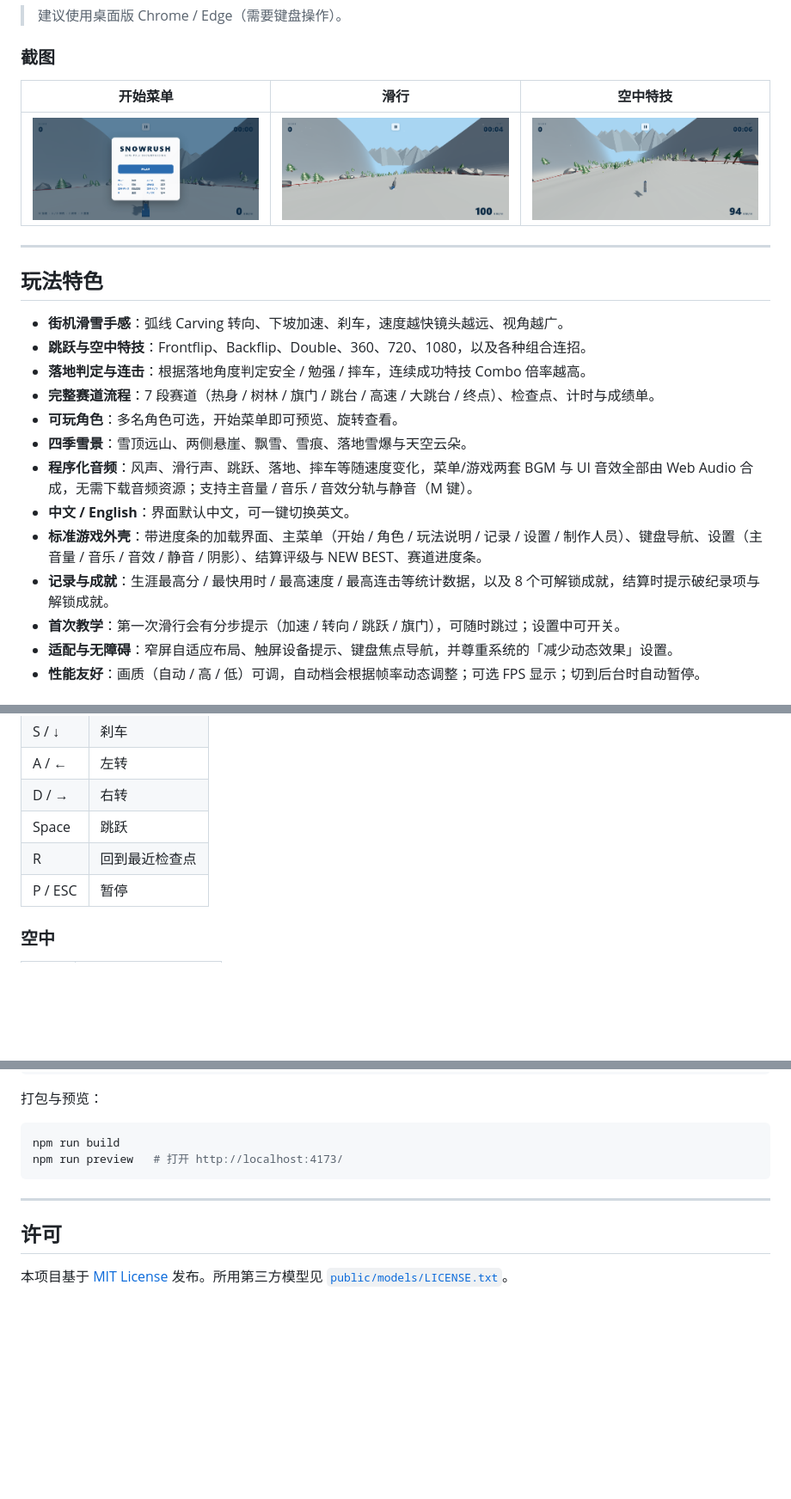
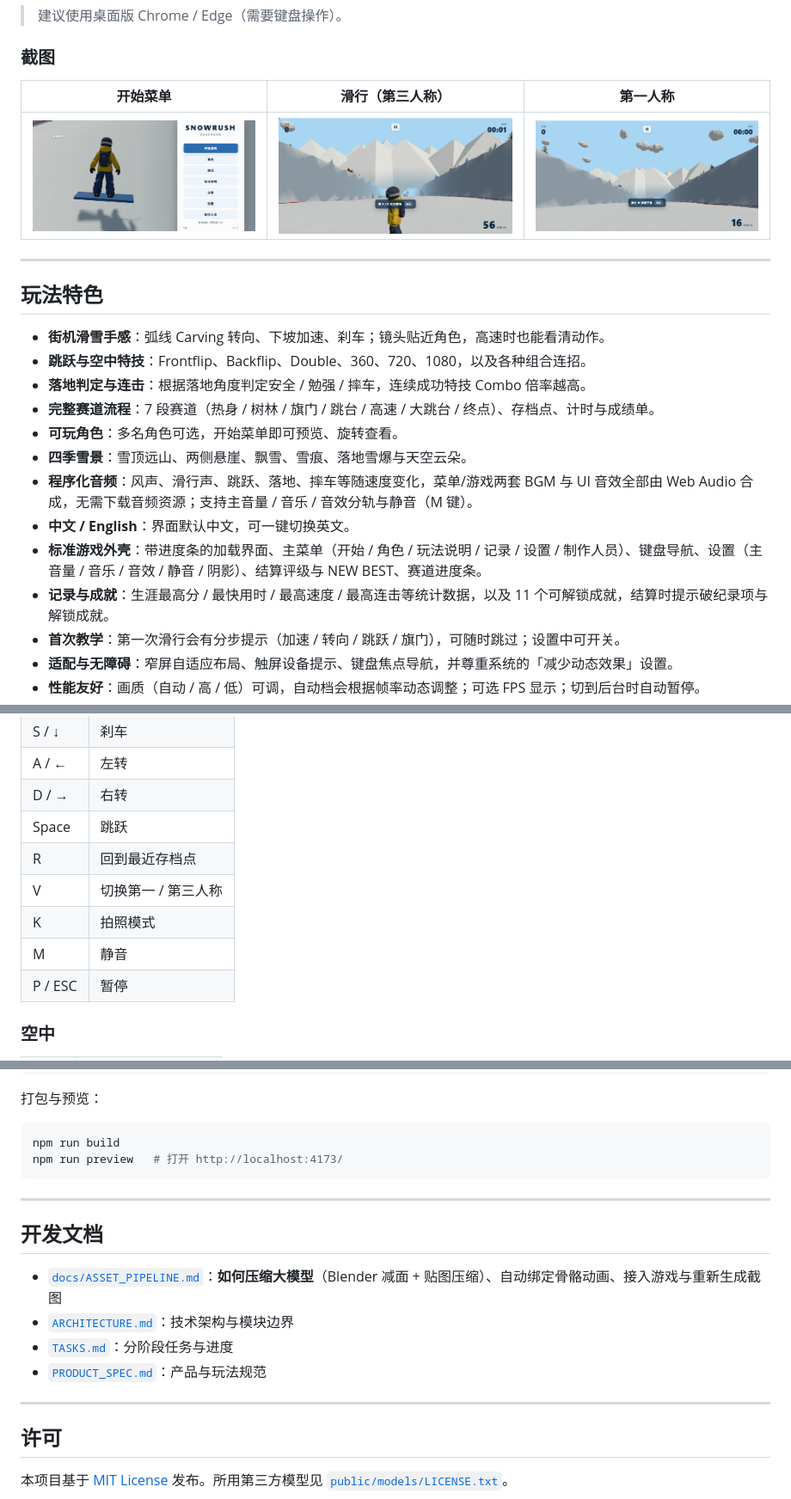
Before and after one commit to xingyezn/SnowRush, a Markdown page: README.md, 3 parts joined by grey strips. Shown: that part at 86% size. GitHub-like rendering; pictures changed too: docs/screenshots/first-person.png (added), docs/screenshots/gameplay.png, docs/screenshots/start-menu.png; blank space fills up the shorter version.

```diff
--- a/README.md
+++ b/README.md
@@ -18,24 +18,24 @@
 
 ### 截图
 
-| 开始菜单 | 滑行 | 空中特技 |
+| 开始菜单 | 滑行（第三人称） | 第一人称 |
 |---|---|---|
-| ![Start menu](docs/screenshots/start-menu.png) | ![Gameplay](docs/screenshots/gameplay.png) | ![Trick](docs/screenshots/trick.png) |
+| ![Start menu](docs/screenshots/start-menu.png) | ![Gameplay](docs/screenshots/gameplay.png) | ![First person](docs/screenshots/first-person.png) |
 
 ---
 
 ## 玩法特色
 
-- **街机滑雪手感**：弧线 Carving 转向、下坡加速、刹车，速度越快镜头越远、视角越广。
+- **街机滑雪手感**：弧线 Carving 转向、下坡加速、刹车；镜头贴近角色，高速时也能看清动作。
 - **跳跃与空中特技**：Frontflip、Backflip、Double、360、720、1080，以及各种组合连招。
 - **落地判定与连击**：根据落地角度判定安全 / 勉强 / 摔车，连续成功特技 Combo 倍率越高。
-- **完整赛道流程**：7 段赛道（热身 / 树林 / 旗门 / 跳台 / 高速 / 大跳台 / 终点）、检查点、计时与成绩单。
+- **完整赛道流程**：7 段赛道（热身 / 树林 / 旗门 / 跳台 / 高速 / 大跳台 / 终点）、存档点、计时与成绩单。
 - **可玩角色**：多名角色可选，开始菜单即可预览、旋转查看。
 - **四季雪景**：雪顶远山、两侧悬崖、飘雪、雪痕、落地雪爆与天空云朵。
 - **程序化音频**：风声、滑行声、跳跃、落地、摔车等随速度变化，菜单/游戏两套 BGM 与 UI 音效全部由 Web Audio 合成，无需下载音频资源；支持主音量 / 音乐 / 音效分轨与静音（M 键）。
 - **中文 / English**：界面默认中文，可一键切换英文。
 - **标准游戏外壳**：带进度条的加载界面、主菜单（开始 / 角色 / 玩法说明 / 记录 / 设置 / 制作人员）、键盘导航、设置（主音量 / 音乐 / 音效 / 静音 / 阴影）、结算评级与 NEW BEST、赛道进度条。
-- **记录与成就**：生涯最高分 / 最快用时 / 最高速度 / 最高连击等统计数据，以及 8 个可解锁成就，结算时提示破纪录项与解锁成就。
+- **记录与成就**：生涯最高分 / 最快用时 / 最高速度 / 最高连击等统计数据，以及 11 个可解锁成就，结算时提示破纪录项与解锁成就。
 - **首次教学**：第一次滑行会有分步提示（加速 / 转向 / 跳跃 / 旗门），可随时跳过；设置中可开关。
 - **适配与无障碍**：窄屏自适应布局、触屏设备提示、键盘焦点导航，并尊重系统的「减少动态效果」设置。
 - **性能友好**：画质（自动 / 高 / 低）可调，自动档会根据帧率动态调整；可选 FPS 显示；切到后台时自动暂停。
@@ -57,7 +57,10 @@
 | A / ← | 左转 |
 | D / → | 右转 |
 | Space | 跳跃 |
-| R | 回到最近检查点 |
+| R | 回到最近存档点 |
+| V | 切换第一 / 第三人称 |
+| K | 拍照模式 |
+| M | 静音 |
 | P / ESC | 暂停 |
 
 ### 空中
@@ -95,6 +98,15 @@ npm run preview   # 打开 http://localhost:4173/
 
 ---
 
+## 开发文档
+
+- [`docs/ASSET_PIPELINE.md`](docs/ASSET_PIPELINE.md)：**如何压缩大模型**（Blender 减面 + 贴图压缩）、自动绑定骨骼动画、接入游戏与重新生成截图
+- [`ARCHITECTURE.md`](ARCHITECTURE.md)：技术架构与模块边界
+- [`TASKS.md`](TASKS.md)：分阶段任务与进度
+- [`PRODUCT_SPEC.md`](PRODUCT_SPEC.md)：产品与玩法规范
+
+---
+
 ## 许可
 
 本项目基于 [MIT License](LICENSE) 发布。所用第三方模型见
```
Also changed, not shown: ARCHITECTURE.md (+3 -0 lines), TASKS.md (+8 -0 lines), docs/ASSET_PIPELINE.md (added, +126 -0 lines), 1 other file.
